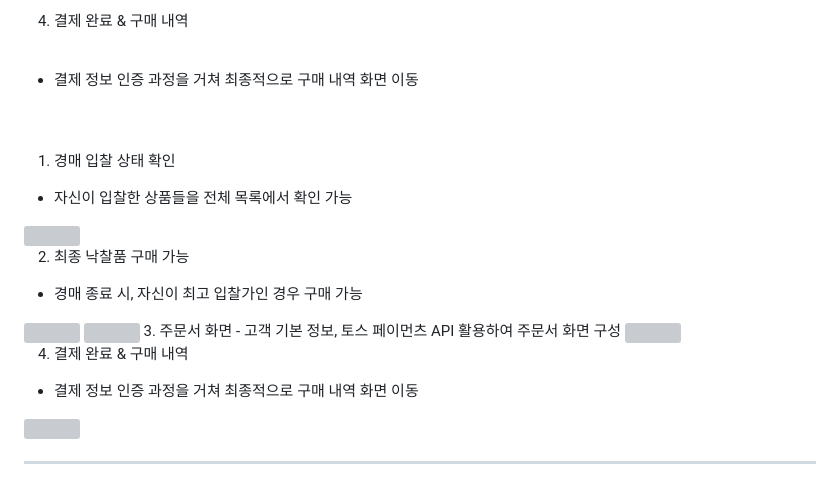
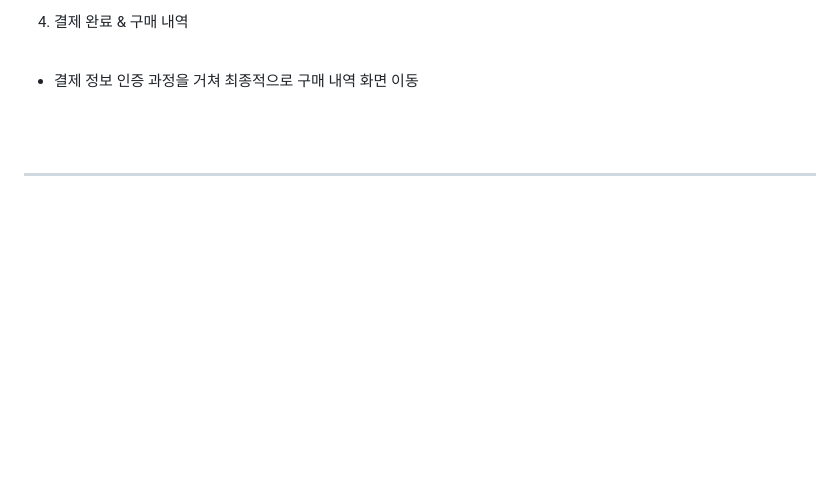
Before and after one commit to qwertylch/noname_public, a Markdown page: README.md, the part around the change. GitHub-like rendering; blank space fills up the shorter version; grey boxes are pictures that could not be loaded.

```diff
--- a/README.md
+++ b/README.md
@@ -293,22 +293,6 @@ WebSocket 연결이 열리면 onopen이 실행된다
 <br>
 <br>
 
-1. 경매 입찰 상태 확인
-- 자신이 입찰한 상품들을 전체 목록에서 확인 가능
-<img src="https://i.imgur.com/nfIV7WJ.png" width="800px">
-
-2. 최종 낙찰품 구매 가능
-- 경매 종료 시, 자신이 최고 입찰가인 경우 구매 가능
-<img src="https://i.imgur.com/BabthED.gif" width="800px">
-<img src="https://i.imgur.com/wmctpyu.png" width="800px">
-3. 주문서 화면
-- 고객 기본 정보, 토스 페이먼츠 API 활용하여 주문서 화면 구성
-<img src="https://i.imgur.com/cM2ITBz.gif" width="800px">
-
-4. 결제 완료 & 구매 내역
-- 결제 정보 인증 과정을 거쳐 최종적으로 구매 내역 화면 이동
-<img src="https://i.imgur.com/oF2g0ck.gif" width="800px">
-
 
 
 
```
